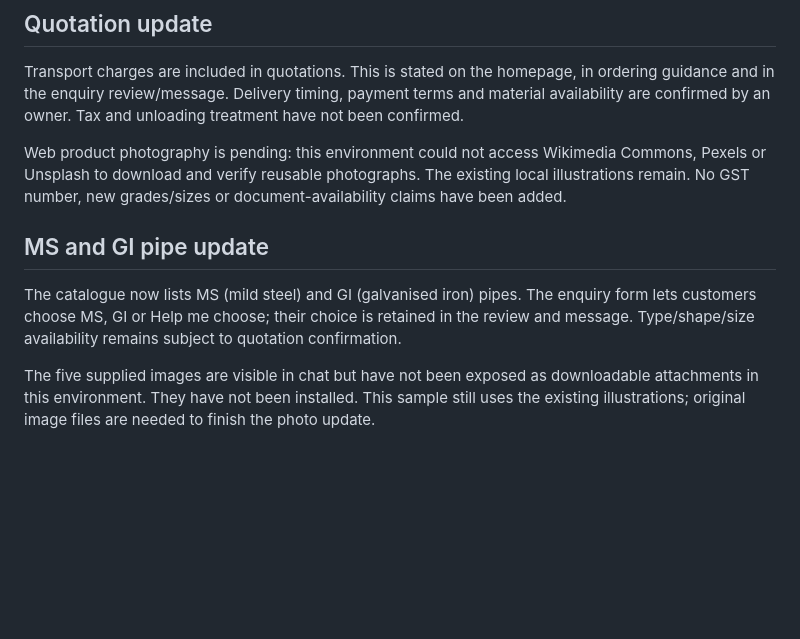
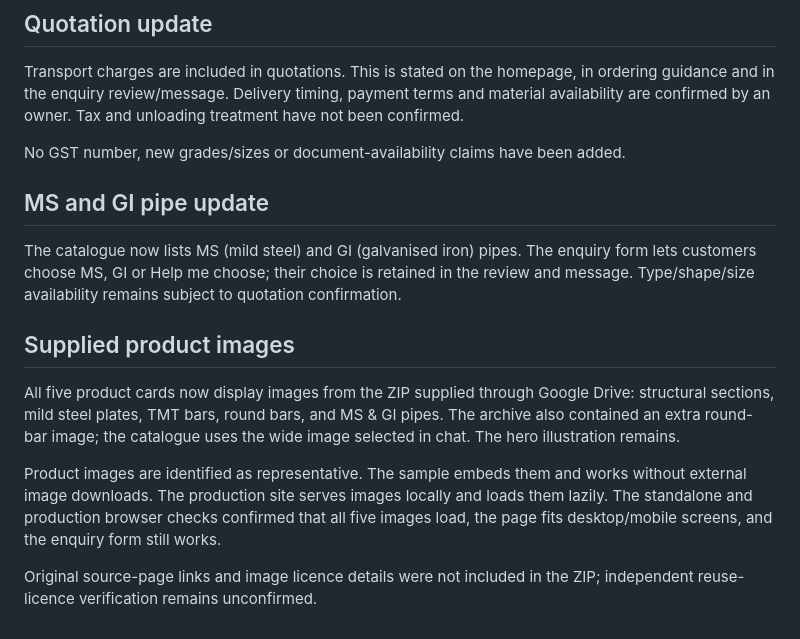
Before and after one commit to dhyanshaj/Website, a Markdown page: preview/README.md, the part around the change. Drawn GitHub-style; blank space fills up the shorter version.

Commit message:
Add supplied product images to catalogue and offline website sample

```diff
--- a/preview/README.md
+++ b/preview/README.md
@@ -52,10 +52,16 @@ The contact section shows **9322758844** and **9322658844** as equal business ca
 
 Transport charges are included in quotations. This is stated on the homepage, in ordering guidance and in the enquiry review/message. Delivery timing, payment terms and material availability are confirmed by an owner. Tax and unloading treatment have not been confirmed.
 
-Web product photography is pending: this environment could not access Wikimedia Commons, Pexels or Unsplash to download and verify reusable photographs. The existing local illustrations remain. No GST number, new grades/sizes or document-availability claims have been added.
+No GST number, new grades/sizes or document-availability claims have been added.
 
 ## MS and GI pipe update
 
 The catalogue now lists MS (mild steel) and GI (galvanised iron) pipes. The enquiry form lets customers choose MS, GI or Help me choose; their choice is retained in the review and message. Type/shape/size availability remains subject to quotation confirmation.
 
-The five supplied images are visible in chat but have not been exposed as downloadable attachments in this environment. They have not been installed. This sample still uses the existing illustrations; original image files are needed to finish the photo update.
+## Supplied product images
+
+All five product cards now display images from the ZIP supplied through Google Drive: structural sections, mild steel plates, TMT bars, round bars, and MS & GI pipes. The archive also contained an extra round-bar image; the catalogue uses the wide image selected in chat. The hero illustration remains.
+
+Product images are identified as representative. The sample embeds them and works without external image downloads. The production site serves images locally and loads them lazily. The standalone and production browser checks confirmed that all five images load, the page fits desktop/mobile screens, and the enquiry form still works.
+
+Original source-page links and image licence details were not included in the ZIP; independent reuse-licence verification remains unconfirmed.
```
Also changed, not shown: README.md (+9 -3 lines), screenshots/desktop-full-page.png, screenshots/desktop-homepage.png, screenshots/products-desktop.png (added), screenshots/products-mobile.png (added), 3 other files.
